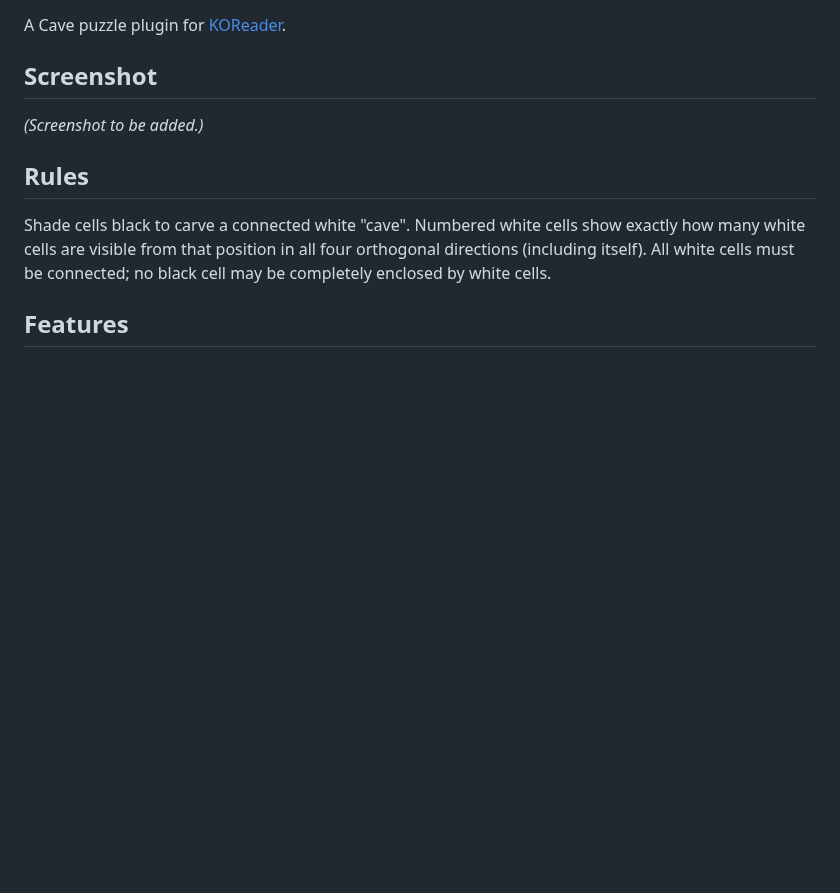
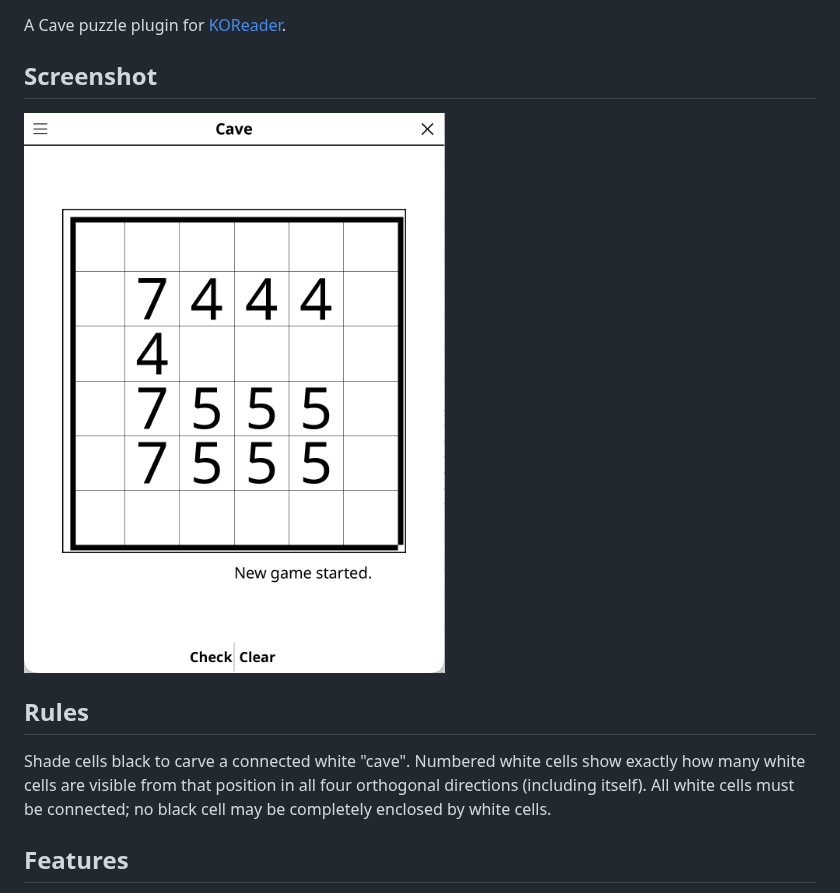
Before and after one commit to t2ym5u/cave.koplugin, a Markdown page: README.md, the part around the change. GitHub-like rendering; pictures changed too: images/cave.png (added); blank space fills up the shorter version.

Commit message:
docs: add screenshot to README
Co-Authored-By: Claude Sonnet 5 <noreply@anthropic.com>

Claude-Session: https://claude.ai/code/session_019FqjaHpR9zkMDAPEMUmBFB

```diff
--- a/README.md
+++ b/README.md
@@ -4,7 +4,7 @@ A Cave puzzle plugin for [KOReader](https://github.com/koreader/koreader).
 
 ## Screenshot
 
-*(Screenshot to be added.)*
+![Screenshot](images/cave.png)
 
 ## Rules
 
```
